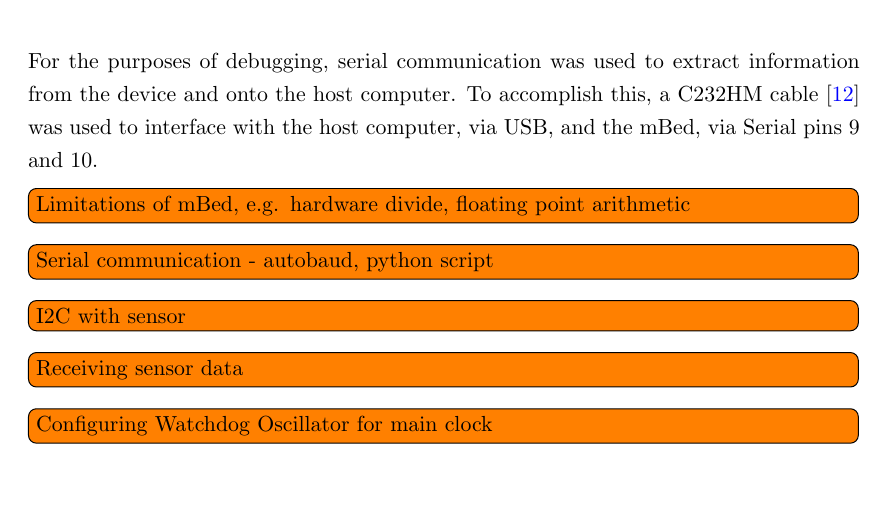
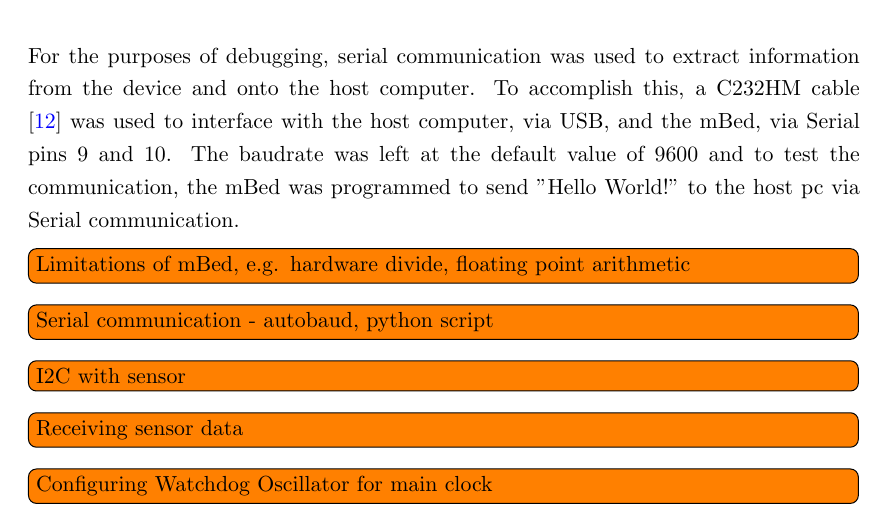
Before and after one commit to ECS-GDP2-1516/report, a LaTeX thesis (tex/latex/report.tex, which reads tex/latex/hardware/mbed.tex): part of page 32 of 54, cut so that both start at the same text, the shorter picture padded with empty space. Compiled offline with pdfLaTeX.

Commit message:
Makes a quick fix to Serial communication

```diff
--- a/tex/latex/hardware/mbed.tex
+++ b/tex/latex/hardware/mbed.tex
@@ -41,9 +41,11 @@ This can easily be rectified by re-writing the I2Cdev class to make it compatibl
 
 \note{Talk more about this}
 
-\section{Serial Communication}
+\subsection{Serial Communication}
 
-For the purposes of debugging, serial communication was used to extract information from the device and onto the host computer. To accomplish this, a C232HM cable \cite{c232hm_datasheet} was used to interface with the host computer, via USB, and the mBed, via Serial pins 9 and 10.
+For the purposes of debugging, serial communication was used to extract information from the device and onto the host computer. To accomplish this, a C232HM cable \cite{c232hm_datasheet} was used to interface with the host computer, via USB, and the mBed, via Serial pins 9 and 10. The baudrate was left at the default value of 9600 and to test the communication, the mBed was programmed to send "Hello World!" to the host pc via Serial communication.
+
+
 
 \note{Limitations of mBed, e.g. hardware divide, floating point arithmetic}
 \note{Serial communication - autobaud, python script}
```
